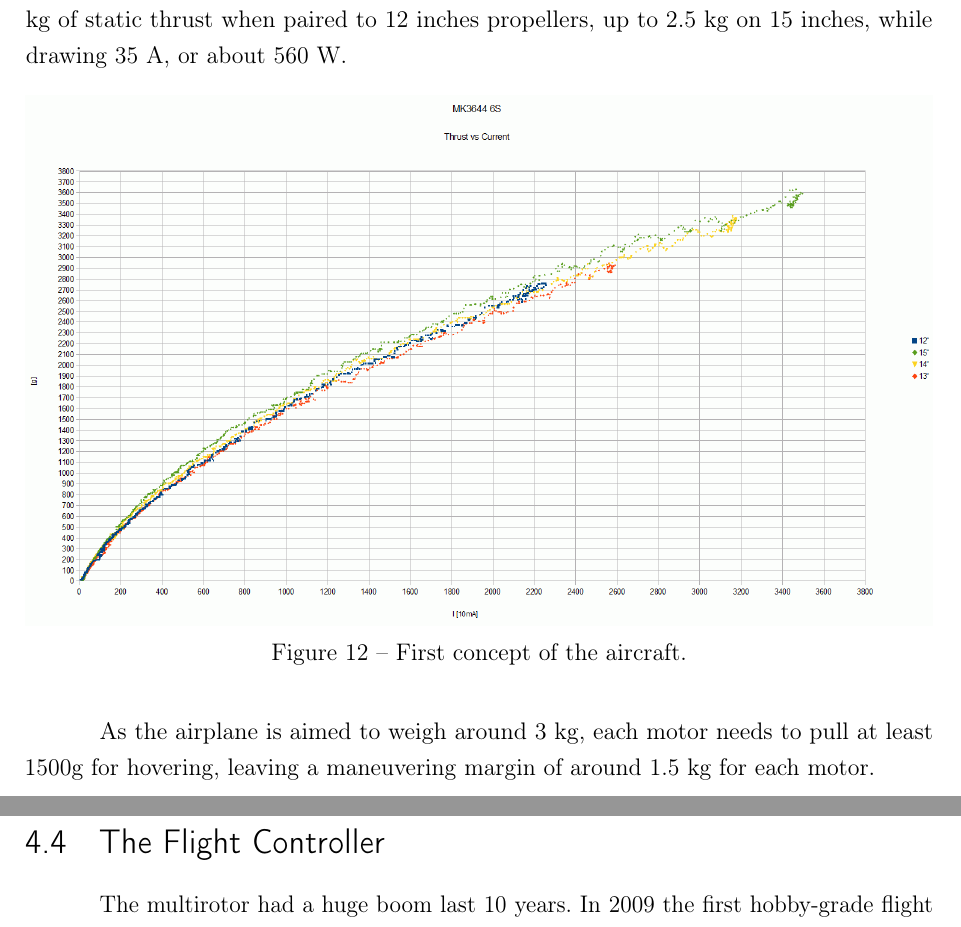
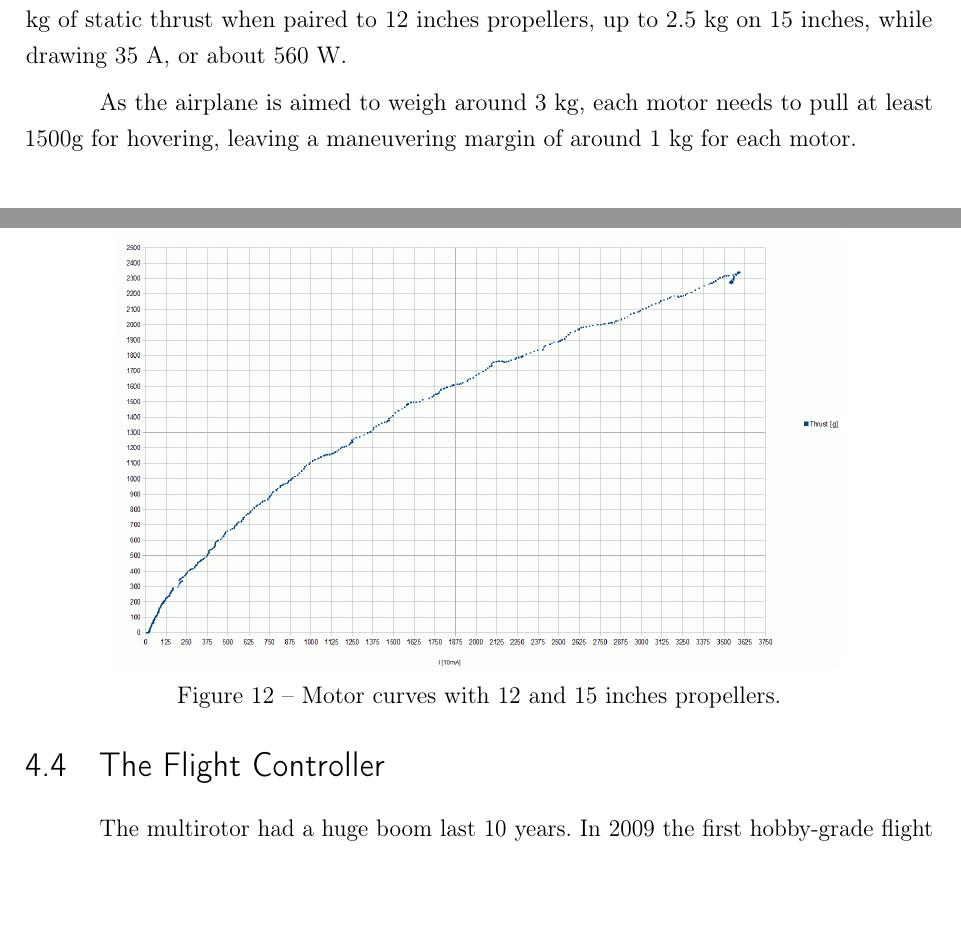
Before and after one commit to Williangalvani/pfc, a LaTeX thesis (pfc.tex, which reads cap5.tex): two parts of pages 23 and 24 of 40 before the commit and two parts of pages 23 and 24 of 41 after it, joined at a grey line, cut so that both start at the same text. Compiled offline with pdfLaTeX.

Commit message:
fix motor curves

```diff
--- a/cap5.tex
+++ b/cap5.tex
@@ -8,7 +8,5 @@ In order for the aircraft to fly and navigate autonomously, onboard electronics
 Due to the familiarity and availability, the Mikrokopter Mk3538 Motor was chosen, paired with E-Max Simon 60A escs.
 
 Experimental curves for the motor are available at Mikrokopter's website, and the relevant ones are reproduced on Figure \ref{fig:motorcurves}. Each motor should give, on 16 V, around 1.9 kg of static thrust when paired to 12 inches propellers, up to 2.5 kg on 15 inches, while drawing 35 A, or about 560 W.
+
 \begin{figure}[h]
-\centering
-  \includegraphics[width=\linewidth]{figs/motorcurves.png}
-  \caption{First concept of the aircraft.}
@@ -15,7 +20,14 @@ Experimental curves for the motor are available at Mikrokopter's website, and th
+  \begin{subfigure}{.8\textwidth}
+    \centering
+    \includegraphics[width=\linewidth]{figs/curve15.png}
+
+  \end{subfigure}
+  \caption{Motor curves with 12 and 15 inches propellers.}
   \label{fig:motorcurves}
 \end{figure}
 
-As the airplane is aimed to weigh around 3 kg, each motor needs to pull at least 1500g for hovering, leaving a maneuvering margin of around 1.5 kg for each motor.
+
+As the airplane is aimed to weigh around 3 kg, each motor needs to pull at least 1500g for hovering, leaving a maneuvering margin of around 1 kg for each motor.
 
 \section{Batteries}
 
```
Also changed, not shown: figs/curve12.png (added), figs/curve15.png (added), cap5.tex (7 more changed lines).
